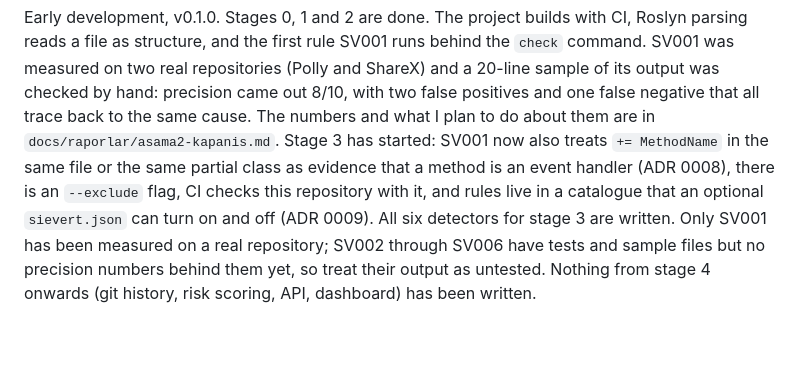
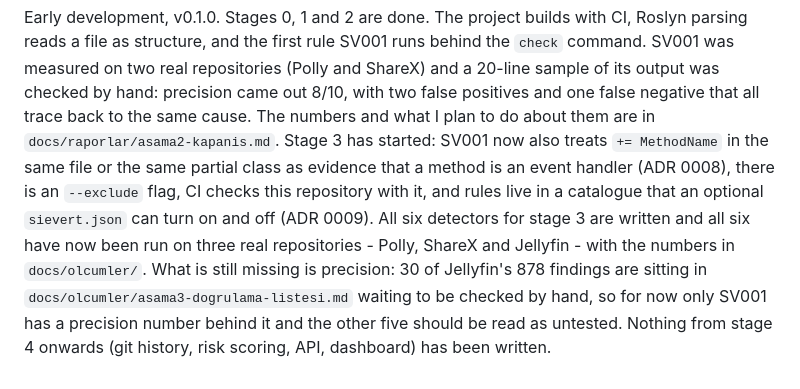
Before and after one commit to onurrkayaa/sievert, a Markdown page: README.md, the part around the change. Drawn GitHub-style; blank space fills up the shorter version.

```diff
--- a/README.md
+++ b/README.md
@@ -178,7 +178,10 @@ what I plan to do about them are in `docs/raporlar/asama2-kapanis.md`. Stage 3 h
 started: SV001 now also treats `+= MethodName` in the same file or the same partial class
 as evidence that a method is an event handler (ADR 0008), there is an `--exclude` flag, CI
 checks this repository with it, and rules live in a catalogue that an optional
-`sievert.json` can turn on and off (ADR 0009). All six detectors for stage 3 are written.
-Only SV001 has been measured on a real repository; SV002 through SV006 have tests and
-sample files but no precision numbers behind them yet, so treat their output as untested. Nothing from stage 4 onwards (git history, risk scoring, API,
+`sievert.json` can turn on and off (ADR 0009). All six detectors for stage 3 are written
+and all six have now been run on three real repositories - Polly, ShareX and Jellyfin -
+with the numbers in `docs/olcumler/`. What is still missing is precision: 30 of Jellyfin's
+878 findings are sitting in `docs/olcumler/asama3-dogrulama-listesi.md` waiting to be
+checked by hand, so for now only SV001 has a precision number behind it and the other five
+should be read as untested. Nothing from stage 4 onwards (git history, risk scoring, API,
 dashboard) has been written.
```
Also changed, not shown: docs/sinirliliklar.md (+68 -28 lines).
